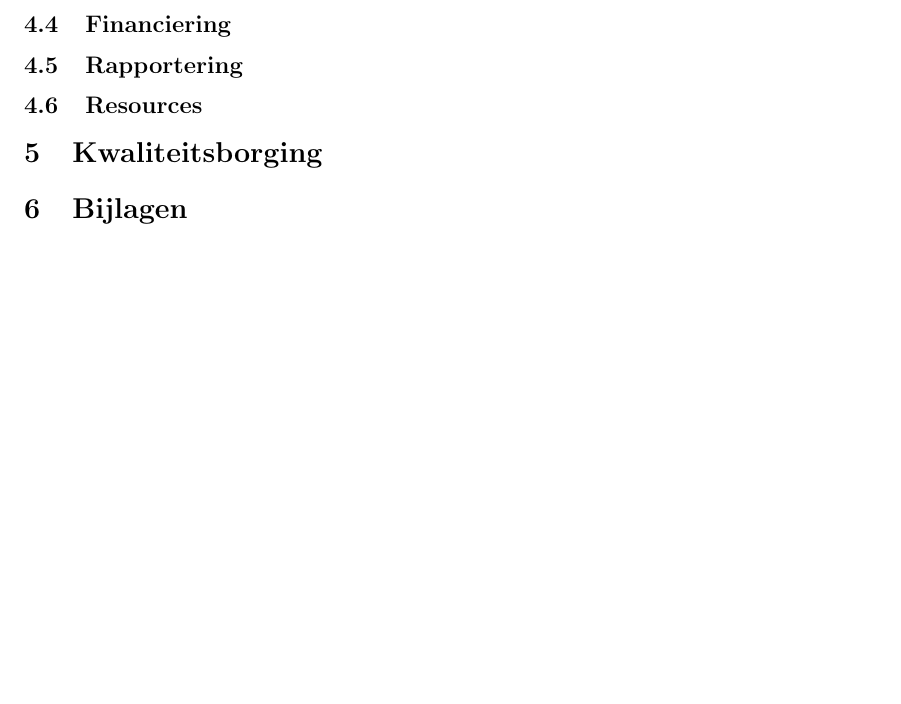
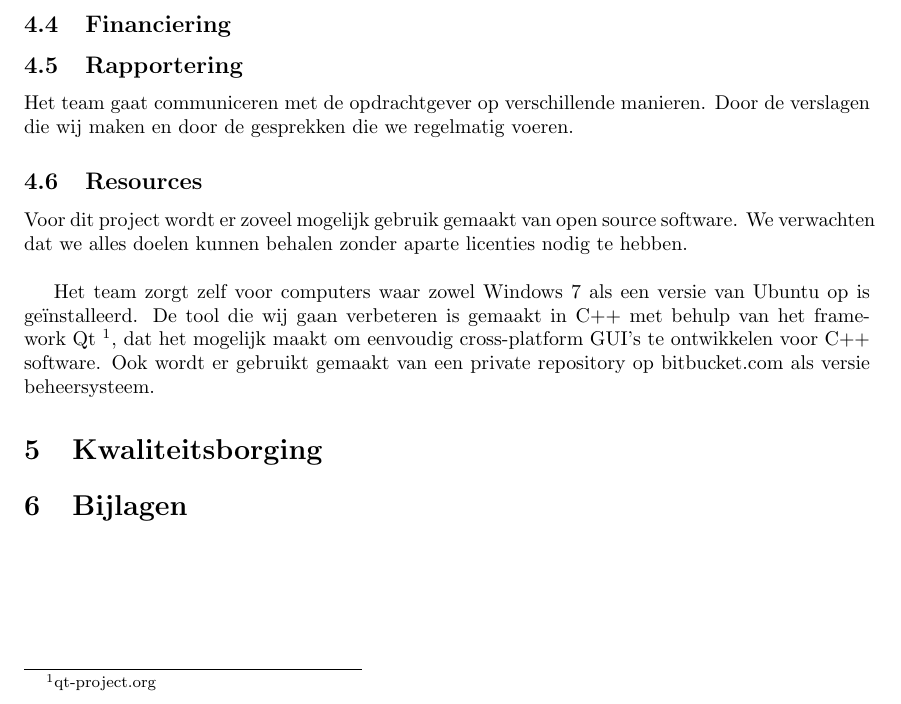
Before and after one commit to FloddyFosh/BEP_Nedtrain_2014, a LaTeX document (verslag/plan_van_aanpak/verslag.tex, which reads verslag/plan_van_aanpak/content/projectinrichting.tex): part of page 4 of 5, cut so that both start at the same text, the shorter picture padded with empty space. Compiled offline with pdfLaTeX.

Commit message:
projectinrichting begin

```diff
--- a/verslag/plan_van_aanpak/content/projectinrichting.tex
+++ b/verslag/plan_van_aanpak/content/projectinrichting.tex
@@ -4,4 +4,9 @@
 \subsection{Administratieve procedures}
 \subsection{Financiering}
 \subsection{Rapportering}
+Het team gaat communiceren met de opdrachtgever op verschillende manieren. Door de verslagen die wij maken en door de gesprekken die we regelmatig voeren.
+
 \subsection{Resources}
+Voor dit project wordt er zoveel mogelijk gebruik gemaakt van open source software. We verwachten dat we alles doelen kunnen behalen zonder aparte licenties nodig te hebben. \\
+
+Het team zorgt zelf voor computers waar zowel Windows 7 als een versie van Ubuntu op is ge\"installeerd. De tool die wij gaan verbeteren is gemaakt in C++ met behulp van het framework Qt \footnote{qt-project.org}, dat het mogelijk maakt om eenvoudig cross-platform GUI's te ontwikkelen voor C++ software. Ook wordt er gebruikt gemaakt van een private repository op bitbucket.com als versie beheersysteem.
```
Also changed, not shown: verslag/plan_van_aanpak/verslag.pdf.
